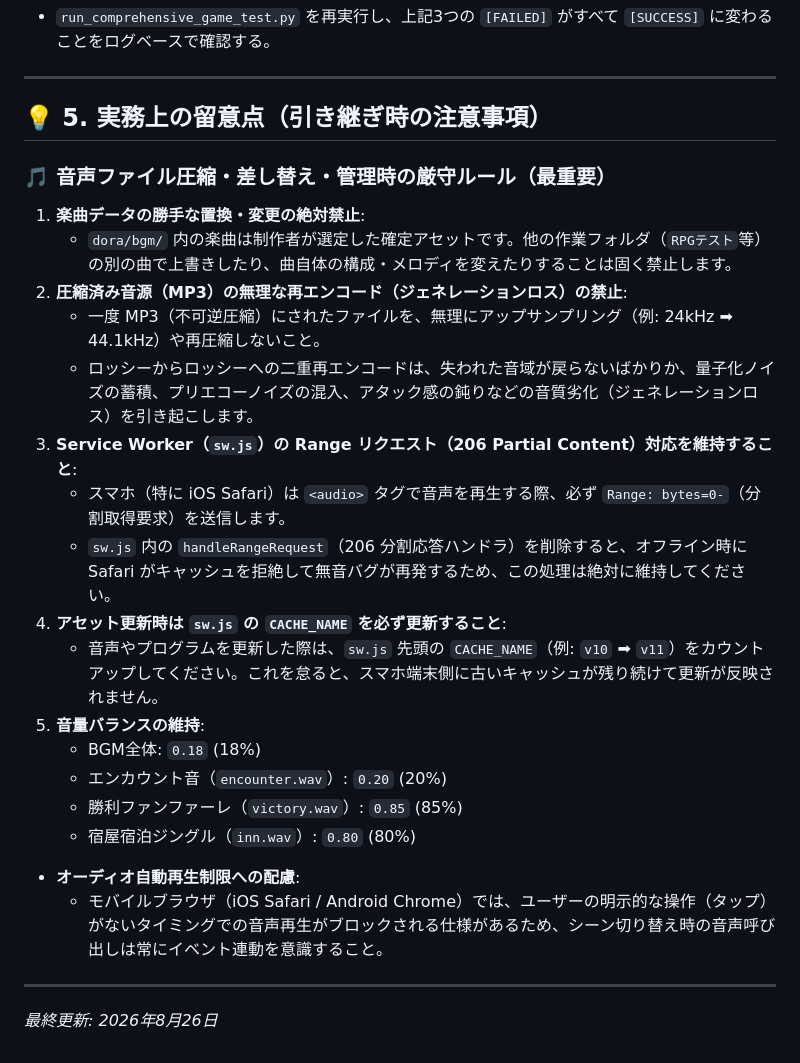
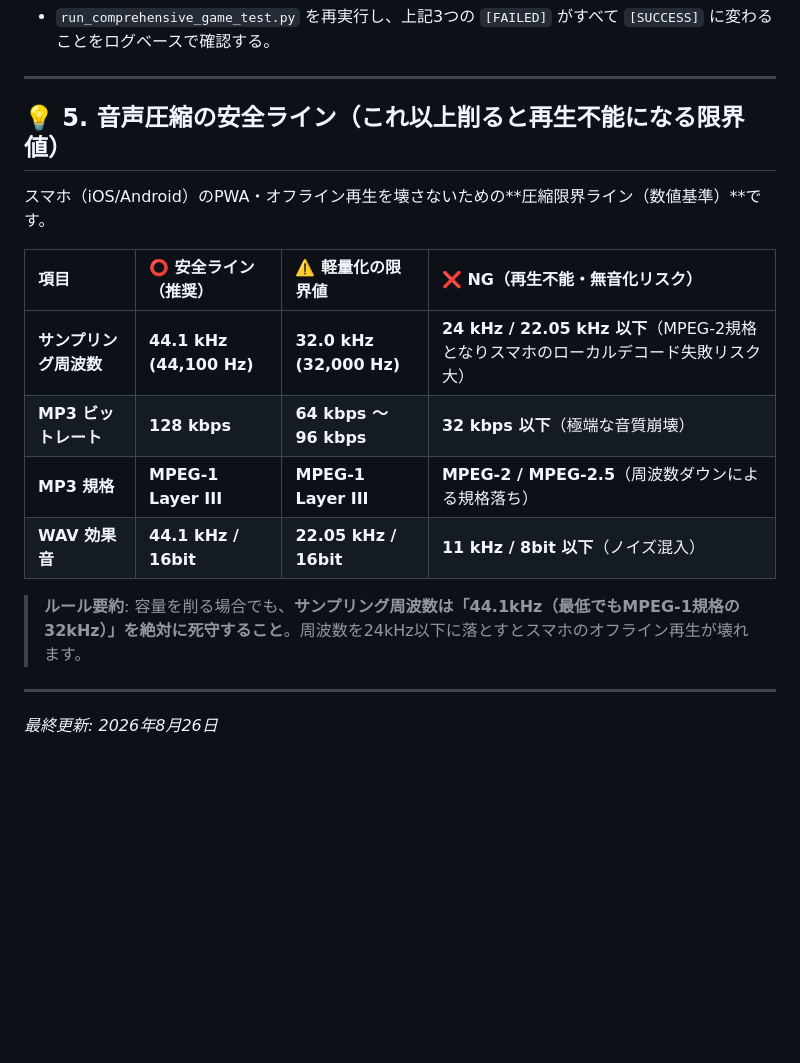
Before and after one commit to kenkenpa7/dora, a Markdown page: プロジェクト開発全記録_引継ぎ書.md, the part around the change. Rendered like a GitHub page; blank space fills up the shorter version.

Commit message:
docs: 音声圧縮の安全限界ライン（数値基準）を明確化

```diff
--- a/プロジェクト開発全記録_引継ぎ書.md
+++ b/プロジェクト開発全記録_引継ぎ書.md
@@ -81,27 +81,18 @@ Chromium自動テスト（Playwright）を実行した結果、**現時点で正
 
 ---
 
-## 💡 5. 実務上の留意点（引き継ぎ時の注意事項）
+## 💡 5. 音声圧縮の安全ライン（これ以上削ると再生不能になる限界値）
 
-### 🎵 音声ファイル圧縮・差し替え・管理時の厳守ルール（最重要）
-1. **楽曲データの勝手な置換・変更の絶対禁止**:
-   * `dora/bgm/` 内の楽曲は制作者が選定した確定アセットです。他の作業フォルダ（`RPGテスト`等）の別の曲で上書きしたり、曲自体の構成・メロディを変えたりすることは固く禁止します。
-2. **圧縮済み音源（MP3）の無理な再エンコード（ジェネレーションロス）の禁止**:
-   * 一度 MP3（不可逆圧縮）にされたファイルを、無理にアップサンプリング（例: 24kHz ➡ 44.1kHz）や再圧縮しないこと。
-   * ロッシーからロッシーへの二重再エンコードは、失われた音域が戻らないばかりか、量子化ノイズの蓄積、プリエコーノイズの混入、アタック感の鈍りなどの音質劣化（ジェネレーションロス）を引き起こします。
-3. **Service Worker（`sw.js`）の Range リクエスト（206 Partial Content）対応を維持すること**:
-   * スマホ（特に iOS Safari）は `<audio>` タグで音声を再生する際、必ず `Range: bytes=0-`（分割取得要求）を送信します。
-   * `sw.js` 内の `handleRangeRequest`（206 分割応答ハンドラ）を削除すると、オフライン時に Safari がキャッシュを拒絶して無音バグが再発するため、この処理は絶対に維持してください。
-4. **アセット更新時は `sw.js` の `CACHE_NAME` を必ず更新すること**:
-   * 音声やプログラムを更新した際は、`sw.js` 先頭の `CACHE_NAME`（例: `v10` ➡ `v11`）をカウントアップしてください。これを怠ると、スマホ端末側に古いキャッシュが残り続けて更新が反映されません。
-5. **音量バランスの維持**:
-   * BGM全体: `0.18` (18%)
-   * エンカウント音（`encounter.wav`）: `0.20` (20%)
-   * 勝利ファンファーレ（`victory.wav`）: `0.85` (85%)
-   * 宿屋宿泊ジングル（`inn.wav`）: `0.80` (80%)
+スマホ（iOS/Android）のPWA・オフライン再生を壊さないための**圧縮限界ライン（数値基準）**です。
 
-* **オーディオ自動再生制限への配慮**:
-  * モバイルブラウザ（iOS Safari / Android Chrome）では、ユーザーの明示的な操作（タップ）がないタイミングでの音声再生がブロックされる仕様があるため、シーン切り替え時の音声呼び出しは常にイベント連動を意識すること。
+| 項目 | ⭕ 安全ライン（推奨） | ⚠️ 軽量化の限界値 | ❌ NG（再生不能・無音化リスク） |
+| :--- | :--- | :--- | :--- |
+| **サンプリング周波数** | **44.1 kHz (44,100 Hz)** | **32.0 kHz (32,000 Hz)** | **24 kHz / 22.05 kHz 以下**（MPEG-2規格となりスマホのローカルデコード失敗リスク大） |
+| **MP3 ビットレート** | **128 kbps** | **64 kbps 〜 96 kbps** | **32 kbps 以下**（極端な音質崩壊） |
+| **MP3 規格** | **MPEG-1 Layer III** | **MPEG-1 Layer III** | **MPEG-2 / MPEG-2.5**（周波数ダウンによる規格落ち） |
+| **WAV 効果音** | **44.1 kHz / 16bit** | **22.05 kHz / 16bit** | **11 kHz / 8bit 以下**（ノイズ混入） |
+
+> **ルール要約**: 容量を削る場合でも、**サンプリング周波数は「44.1kHz（最低でもMPEG-1規格の32kHz）」を絶対に死守すること**。周波数を24kHz以下に落とすとスマホのオフライン再生が壊れます。
 
 ---
 *最終更新: 2026年8月26日*
```
Also changed, not shown: README.md (+4 -5 lines).
